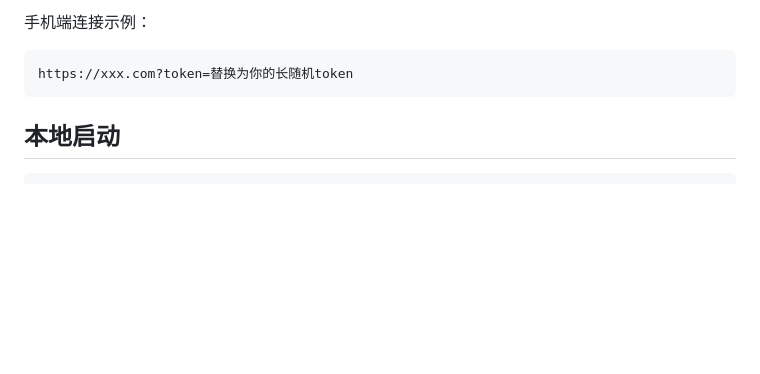
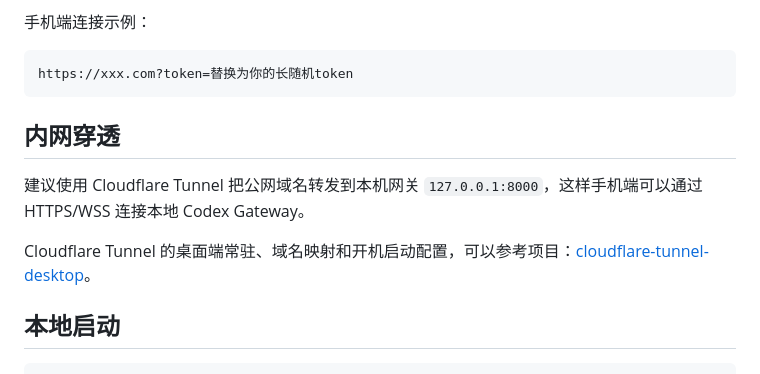
Before and after one commit to 18230/codex-app, a Markdown page: README.md, the part around the change. Rendered like a GitHub page; blank space fills up the shorter version.

Commit message:
补充 Cloudflare Tunnel 连接说明

````diff
--- a/README.md
+++ b/README.md
@@ -67,6 +67,12 @@ CODEX_BINARY=codex
 ```text
 https://xxx.com?token=替换为你的长随机token
 ```
+
+## 内网穿透
+
+建议使用 Cloudflare Tunnel 把公网域名转发到本机网关 `127.0.0.1:8000`，这样手机端可以通过 HTTPS/WSS 连接本地 Codex Gateway。
+
+Cloudflare Tunnel 的桌面端常驻、域名映射和开机启动配置，可以参考项目：[cloudflare-tunnel-desktop](https://github.com/18230/cloudflare-tunnel-desktop)。
 
 ## 本地启动
 
````
